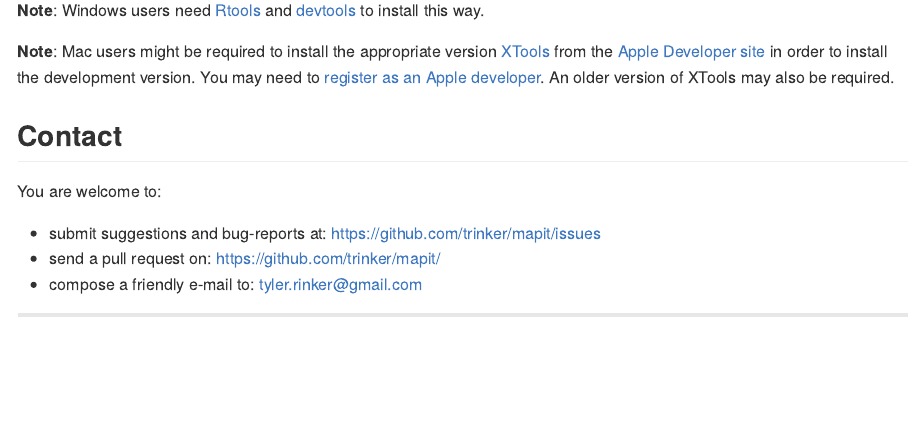
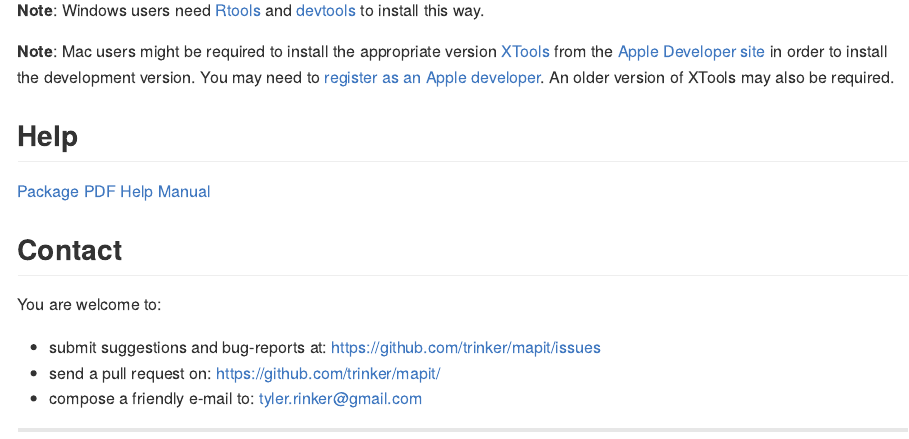
Before and after one commit to trinker/mapit, an R Markdown document (README.Rmd): the page in a window 1100 px wide, from 490 px down. The pictures show the output file README.md that the author committed with the source, drawn offline in the style of GitHub; badge pictures from the web are left out.

Commit message:
added help

```diff
--- a/README.Rmd
+++ b/README.Rmd
@@ -30,6 +30,10 @@ install_github("mapit", "trinker")
 **Note**: Windows users need [Rtools](http://www.murdoch-sutherland.com/Rtools/) and [devtools](http://CRAN.R-project.org/package=devtools) to install this way.
 
 **Note**: Mac users might be required to install the appropriate version [XTools](https://developer.apple.com/xcode/) from the [Apple Developer site](https://developer.apple.com/) in order to install the development version.  You may need to [register as an Apple developer](https://developer.apple.com/programs/register/).  An older version of XTools may also be required.
+
+## Help
+
+[Package PDF Help Manual](https://dl.dropboxusercontent.com/u/61803503/mapit.pdf)
 
 ## Contact
 
```
Also changed, not shown: README.md, inst/readme/figure/unnamed-chunk-4.png.
